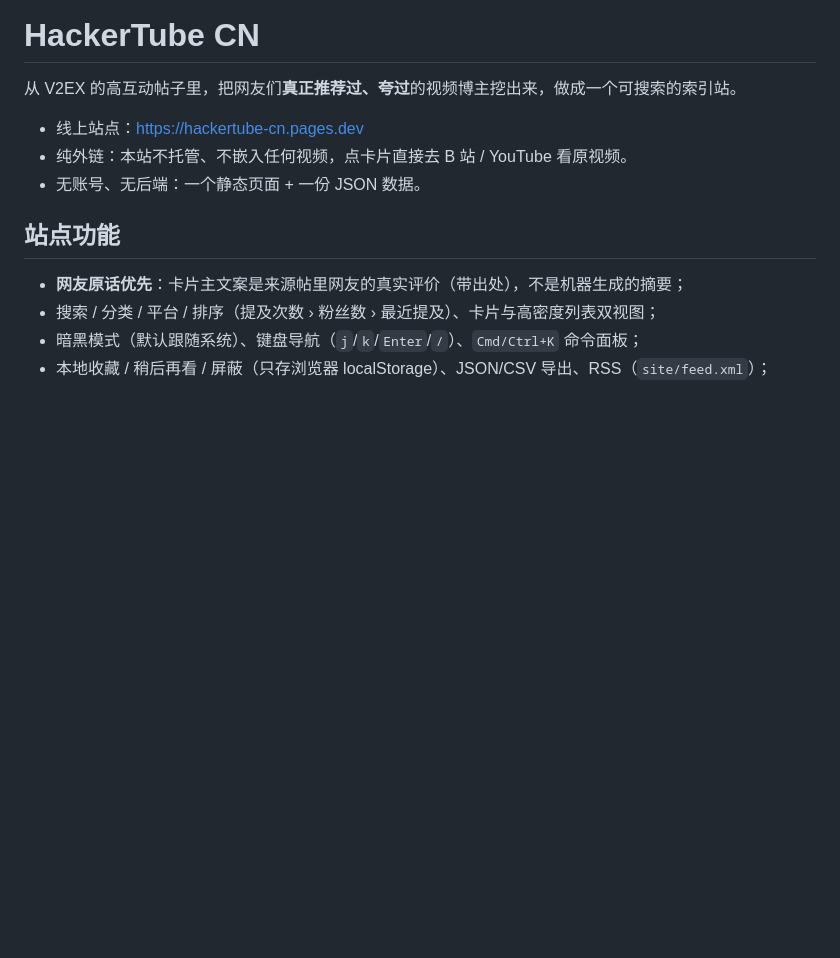
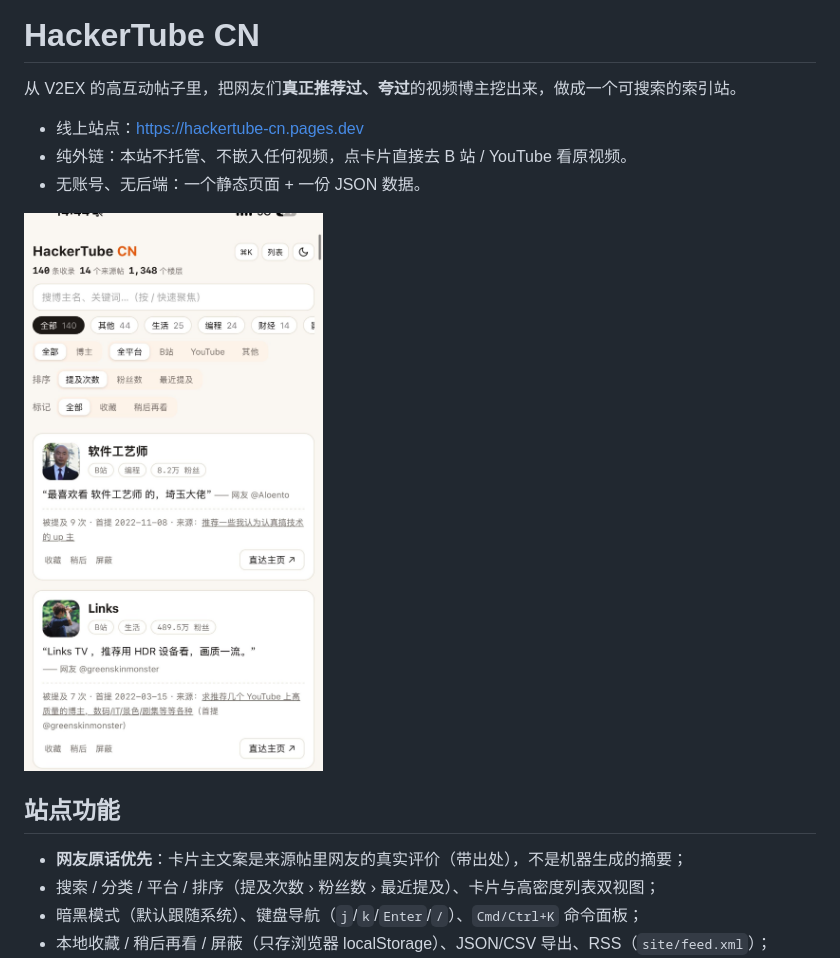
Before and after one commit to caikaidev/hackertube-cn, a Markdown page: README.md, the part around the change. Drawn GitHub-style; pictures changed too: docs/screenshot-mobile.jpg (added); blank space fills up the shorter version.

Commit message:
README 配移动端截图

```diff
--- a/README.md
+++ b/README.md
@@ -5,6 +5,8 @@
 - 线上站点：https://hackertube-cn.pages.dev
 - 纯外链：本站不托管、不嵌入任何视频，点卡片直接去 B 站 / YouTube 看原视频。
 - 无账号、无后端：一个静态页面 + 一份 JSON 数据。
+
+<p><img src="docs/screenshot-mobile.jpg" width="340" alt="HackerTube CN 移动端界面"></p>
 
 ## 站点功能
 
```
